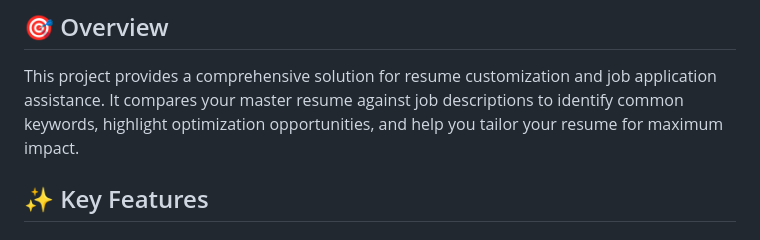
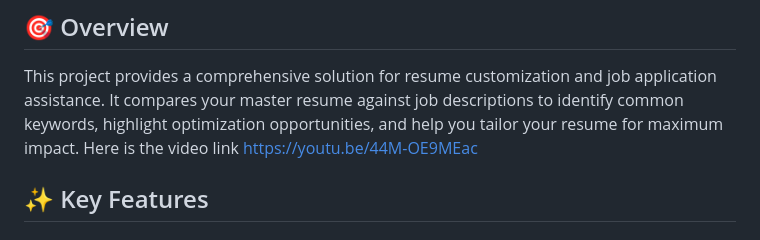
Before and after one commit to nansikom/Resume-Application-assistance, a Markdown page: README.md, the part around the change. Drawn GitHub-style.

Commit message:
Add video link to README for project overview

```diff
--- a/README.md
+++ b/README.md
@@ -5,6 +5,7 @@ An intelligent tool designed to help you optimize your resume for specific job a
 ## 🎯 Overview
 
 This project provides a comprehensive solution for resume customization and job application assistance. It compares your master resume against job descriptions to identify common keywords, highlight optimization opportunities, and help you tailor your resume for maximum impact.
+Here is  the video link https://youtu.be/44M-OE9MEac
 
 ## ✨ Key Features
 
```
